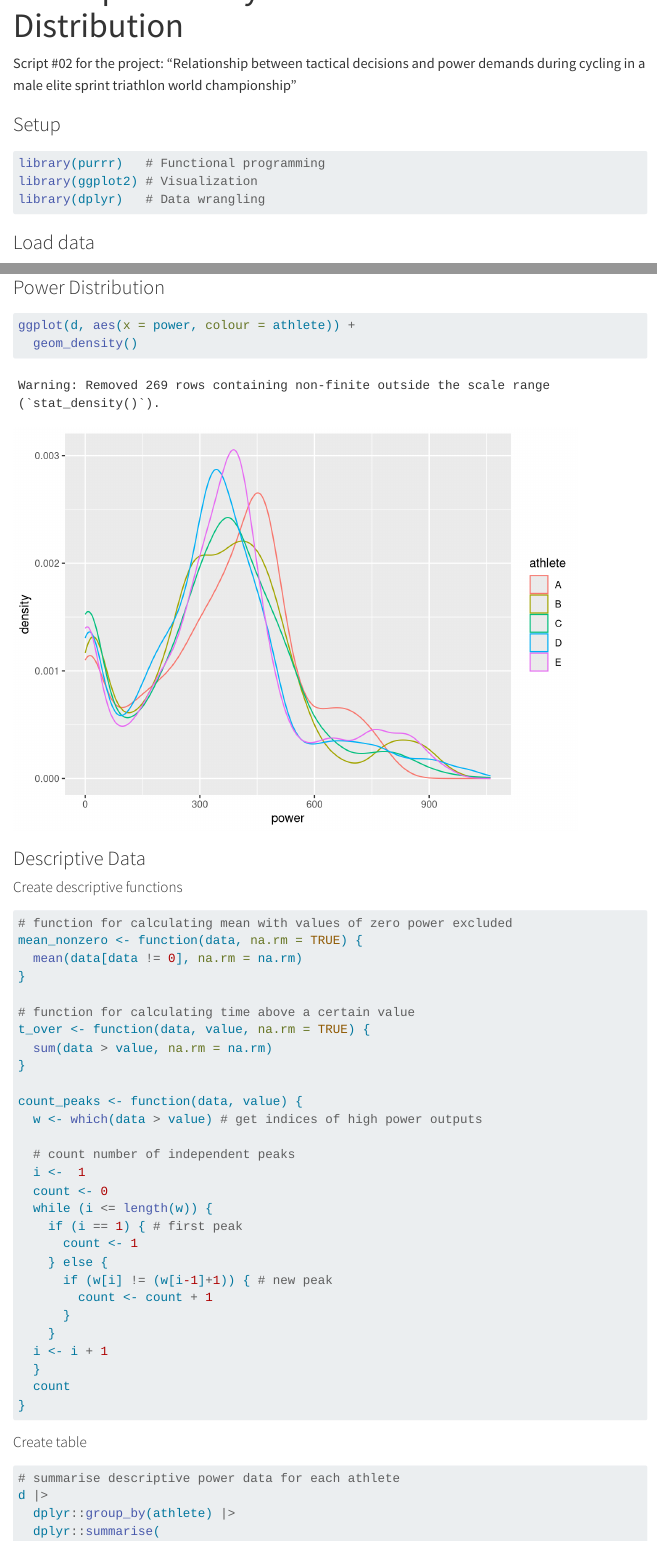
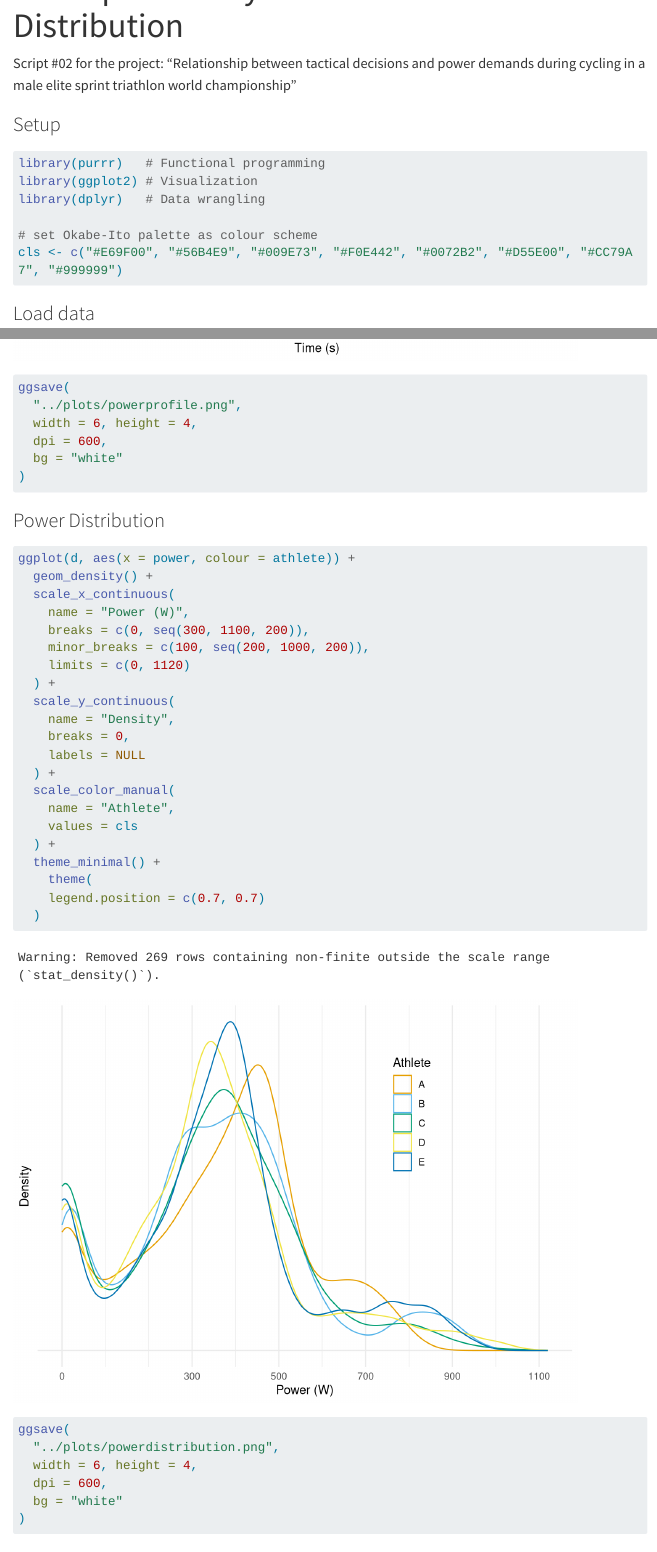
Before and after one commit to smnnlt/trihamburg, a Quarto document (scripts/02-descriptive.qmd): the page in a window 1100 px wide, from 60 px down, and a second part further down, joined at a grey line. Rendered offline with R 4.5, knitr and Pandoc in place of Quarto, with nearby package versions; menus at the side of the page are left out; long lines of code are wrapped.

Commit message:
Adjust power profile and distribution plots

````diff
--- a/scripts/02-descriptive.qmd
+++ b/scripts/02-descriptive.qmd
@@ -17,6 +17,9 @@ Script #02 for the project: "Relationship between tactical decisions and power d
 library(purrr)   # Functional programming
 library(ggplot2) # Visualization
 library(dplyr)   # Data wrangling
+
+# set Okabe-Ito palette as colour scheme
+cls <- c("#E69F00", "#56B4E9", "#009E73", "#F0E442", "#0072B2", "#D55E00", "#CC79A7", "#999999")
 ```
 
 ### Load data
@@ -59,24 +62,63 @@ pp <- purrr::map_dfr(levels(d$athlete), maxeffort_all)
 ggplot(pp, aes(x = time, y = power, colour = athlete)) +
   geom_line() +
   scale_x_log10(
+    name = "Time (s)",
     breaks = c(1, 5, 10, 30, 60, 120, 300, 600, 1200),
     minor_breaks = FALSE
   ) +
   scale_y_continuous(
+    name = "Power (W)",
     breaks = seq(300, 1100, 200),
     limits = c(290, 1110)
+  ) +
+  scale_color_manual(
+    name = "Athlete",
+    values = cls
   ) +
   theme_minimal() +
   theme(
     legend.position = c(0.7, 0.7)
   )
+
+ggsave(
+  "../plots/powerprofile.png",
+  width = 6, height = 4,
+  dpi = 600,
+  bg = "white"
+)
 ```
 
 ### Power Distribution
 
 ```{r}
 ggplot(d, aes(x = power, colour = athlete)) +
-  geom_density()
+  geom_density() +
+  scale_x_continuous(
+    name = "Power (W)",
+    breaks = c(0, seq(300, 1100, 200)),
+    minor_breaks = c(100, seq(200, 1000, 200)),
+    limits = c(0, 1120)
+  ) +
+  scale_y_continuous(
+    name = "Density",
+    breaks = 0,
+    labels = NULL
+  ) +
+  scale_color_manual(
+    name = "Athlete",
+    values = cls
+  ) +
+  theme_minimal() +
+    theme(
+    legend.position = c(0.7, 0.7)
+  )
+
+ggsave(
+  "../plots/powerdistribution.png",
+  width = 6, height = 4,
+  dpi = 600,
+  bg = "white"
+)
 ```
 
 ### Descriptive Data
````
Also changed, not shown: plots/powerdistribution.png (added), plots/powerprofile.png (added).
